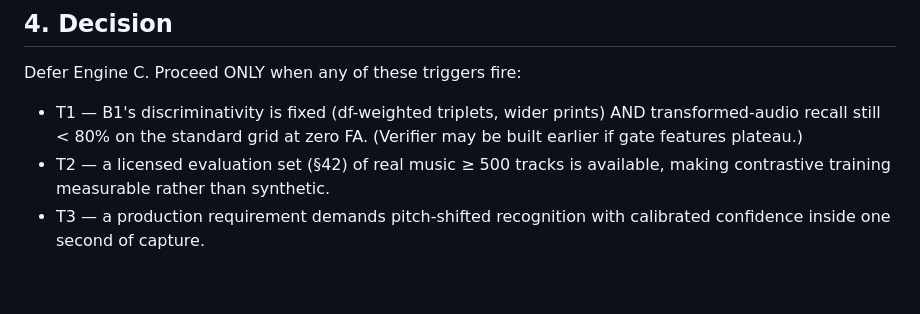
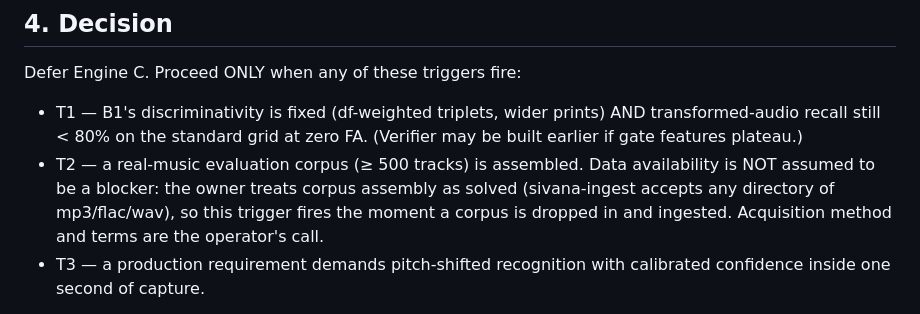
Before and after one commit to Noel-Alex/Sivana, a Markdown page: research/NEURAL-EVAL.md, the part around the change. Rendered like a GitHub page; blank space fills up the shorter version.

```diff
--- a/research/NEURAL-EVAL.md
+++ b/research/NEURAL-EVAL.md
@@ -54,8 +54,11 @@ Defer Engine C. Proceed ONLY when any of these triggers fire:
 - T1 — B1's discriminativity is fixed (df-weighted triplets, wider
   prints) AND transformed-audio recall still < 80% on the standard grid
   at zero FA. (Verifier may be built earlier if gate features plateau.)
-- T2 — a licensed evaluation set (§42) of real music ≥ 500 tracks is
-  available, making contrastive training measurable rather than synthetic.
+- T2 — a real-music evaluation corpus (≥ 500 tracks) is assembled.
+  Data availability is NOT assumed to be a blocker: the owner treats
+  corpus assembly as solved (sivana-ingest accepts any directory of
+  mp3/flac/wav), so this trigger fires the moment a corpus is dropped in
+  and ingested. Acquisition method and terms are the operator's call.
 - T3 — a production requirement demands pitch-shifted recognition with
   calibrated confidence inside one second of capture.
 
```
Also changed, not shown: docs/DEPLOY.md (+60 -71 lines).
